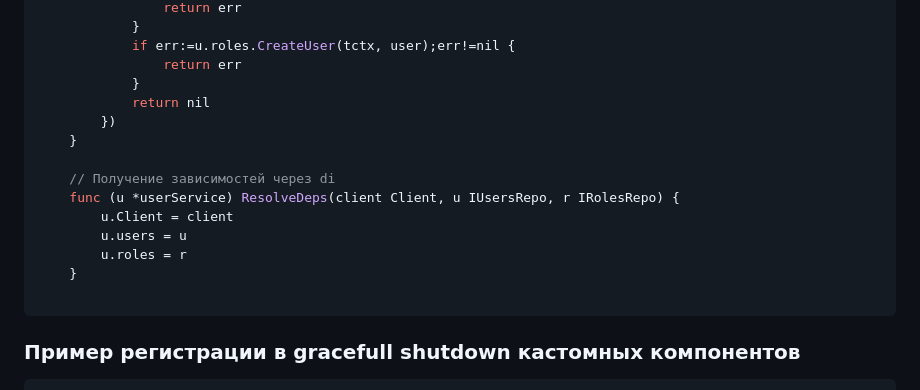
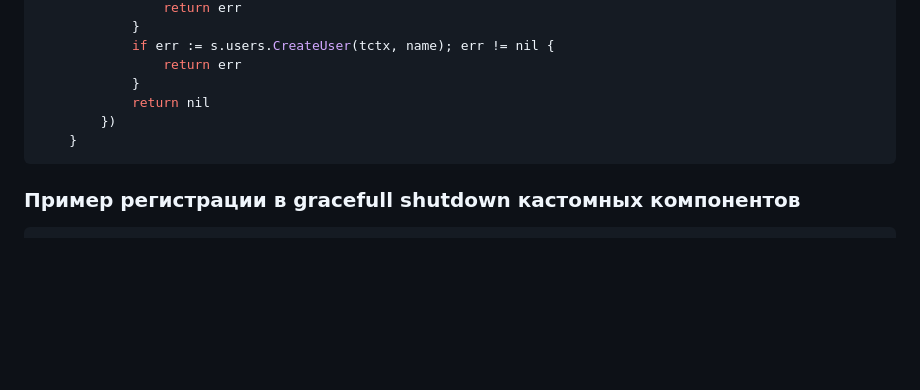
Before and after one commit to Operator0488/testovaia, a Markdown page: pkg/application/doc.md, the part around one of its changes. Drawn GitHub-style; blank space fills up the shorter version.

````diff
--- a/pkg/application/doc.md
+++ b/pkg/application/doc.md
@@ -464,19 +457,11 @@ make generate-check
 				return err
 			}
-			if err:=u.roles.CreateUser(tctx, user);err!=nil {
+			if err := s.users.CreateUser(tctx, name); err != nil {
 				return err
 			}
 			return nil
 		})
 	}
-
-	// Получение зависимостей через di
-	func (u *userService) ResolveDeps(client Client, u IUsersRepo, r IRolesRepo) {
-		u.Client = client
-		u.users = u
-		u.roles = r
-	}
-
 ```
 
 ### Пример регистрации в gracefull shutdown кастомных компонентов
````
Also changed, not shown: other parts of pkg/application/doc.md (+30 -37 lines).
